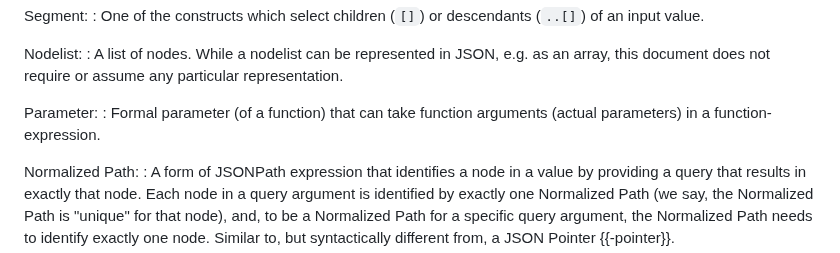
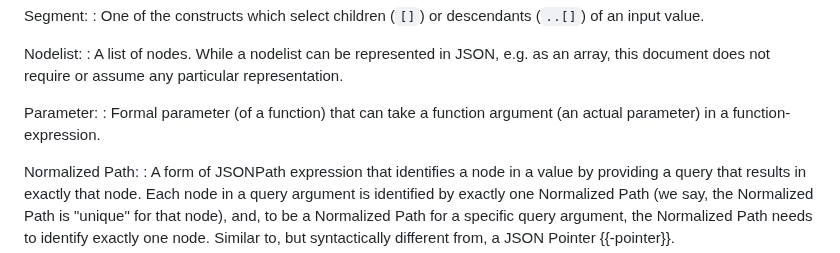
Before and after one commit to ietf-wg-jsonpath/draft-ietf-jsonpath-base, a Markdown page: draft-ietf-jsonpath-base.md, the part around the change. Drawn GitHub-style.

Commit message:
Copy over suggestion from #435

```diff
--- a/draft-ietf-jsonpath-base.md
+++ b/draft-ietf-jsonpath-base.md
@@ -256,7 +256,8 @@ Nodelist:
   does not require or assume any particular representation.
 
 Parameter:
-: Formal parameter (of a function) that can take function arguments (actual parameters) in a function-expression.
+: Formal parameter (of a function) that can take a function argument
+  (an actual parameter) in a function-expression.
 
 Normalized Path:
 : A form of JSONPath expression that identifies a node in a value by
```
